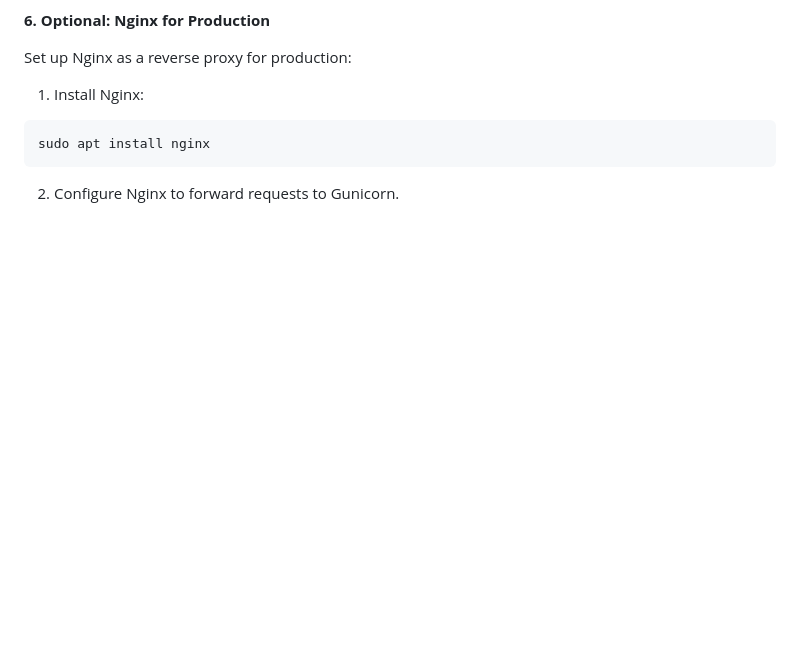
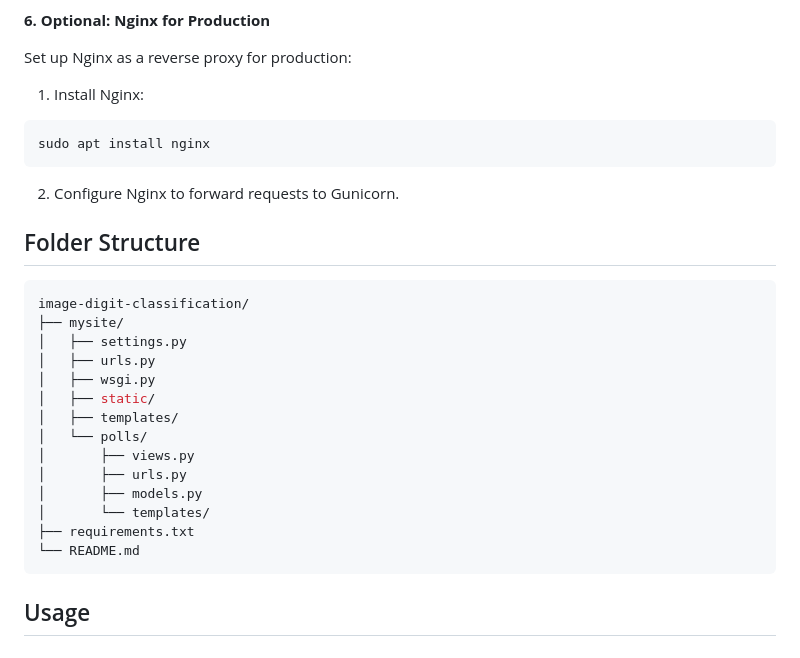
Before and after one commit to QianFu520/Image-Digit-Classification-on-AWS, a Markdown page: README.md, the part around the change printed below. GitHub-like rendering; blank space fills up the shorter version.

````diff
--- a/README.md
+++ b/README.md
@@ -114,3 +114,22 @@ Set up Nginx as a reverse proxy for production:
 sudo apt install nginx
 ```
 2. Configure Nginx to forward requests to Gunicorn.
+
+## Folder Structure
+```arduino
+image-digit-classification/
+├── mysite/
+│   ├── settings.py
+│   ├── urls.py
+│   ├── wsgi.py
+│   ├── static/
+│   ├── templates/
+│   └── polls/
+│       ├── views.py
+│       ├── urls.py
+│       ├── models.py
+│       └── templates/
+├── requirements.txt
+└── README.md
+```
+## Usage
````
Also changed, not shown: other parts of README.md (+1 -1 lines).
